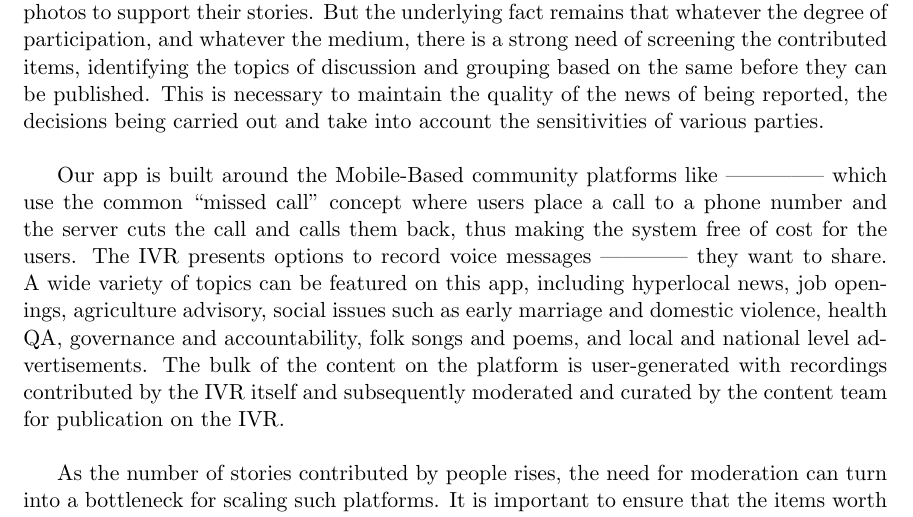
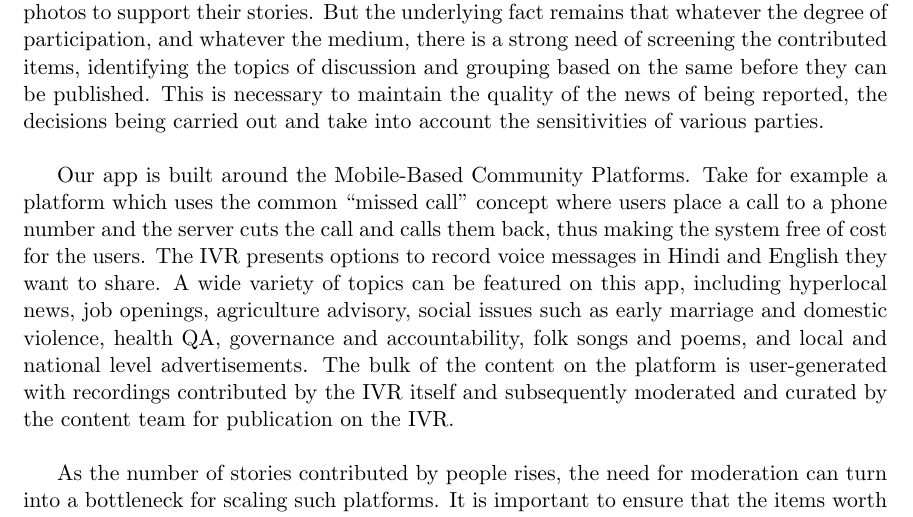
Before and after one commit to mohit291298/SURA, a LaTeX document (Proposal/proposal.tex): part of page 2 of 7, cut so that both start at the same text. Compiled offline with pdfLaTeX.

Commit message:
Corrections Done

```diff
--- a/Proposal/proposal.tex
+++ b/Proposal/proposal.tex
@@ -70,8 +70,7 @@
     \newline
 
 
-    Our app is built around the Mobile-Based community platforms like --------------
-    which use the common “missed call” concept where users place a call to a phone number and the server cuts the call and calls them back, thus making the system free of cost for the users. The IVR presents options to record voice messages ------------ they want to share. A wide variety of topics can be featured on this app, including hyperlocal news, job openings, agriculture advisory, social issues such as early marriage and domestic violence, health Q&A, governance and accountability, folk songs and poems, and local and national level advertisements. The bulk of the content on the platform is user-generated with recordings contributed by the IVR itself and subsequently moderated and
+    Our app is built around the Mobile-Based Community Platforms. Take for example a platform which uses the common “missed call” concept where users place a call to a phone number and the server cuts the call and calls them back, thus making the system free of cost for the users. The IVR presents options to record voice messages in Hindi and English they want to share. A wide variety of topics can be featured on this app, including hyperlocal news, job openings, agriculture advisory, social issues such as early marriage and domestic violence, health Q&A, governance and accountability, folk songs and poems, and local and national level advertisements. The bulk of the content on the platform is user-generated with recordings contributed by the IVR itself and subsequently moderated and
     curated by the content team for publication on the IVR.\newline
 
 
```
Also changed, not shown: Proposal/proposal.pdf.
